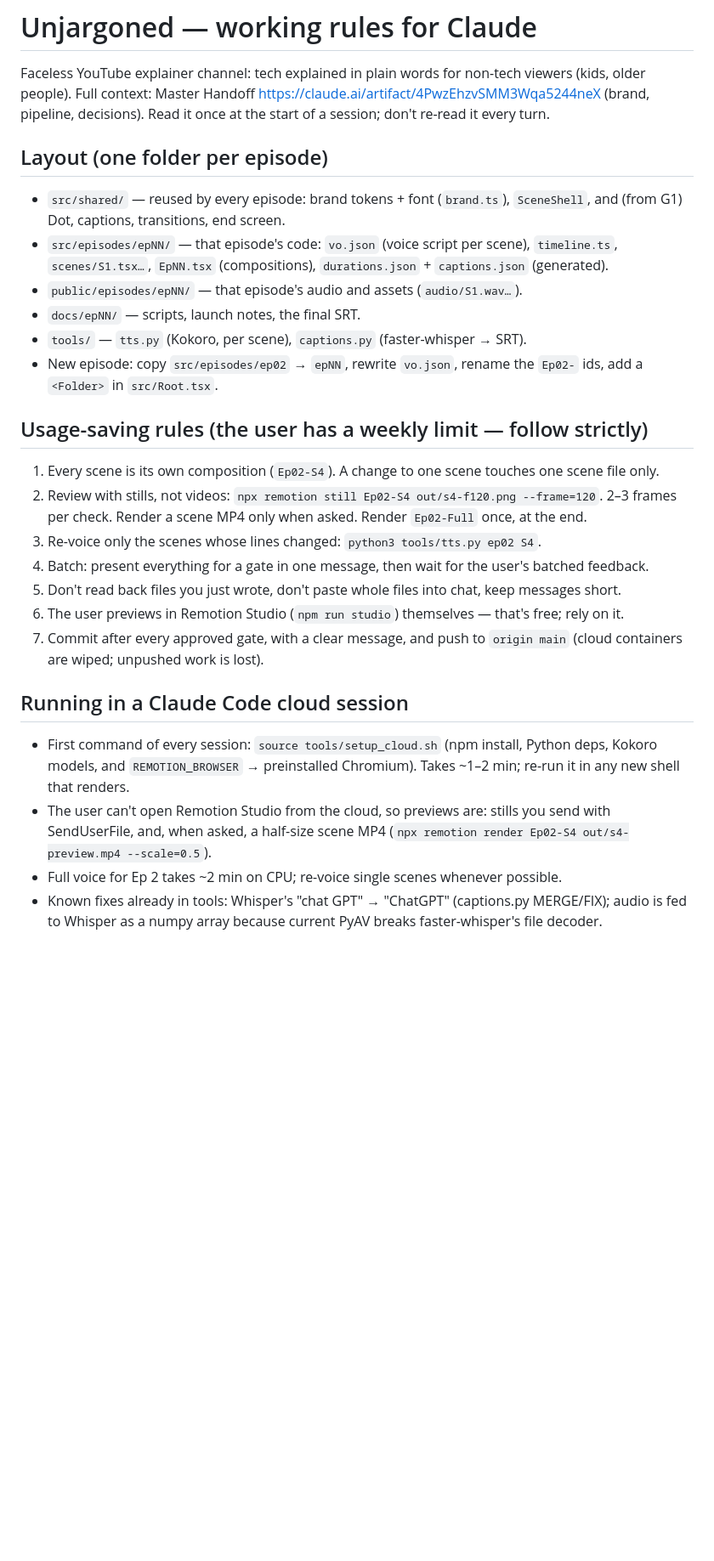
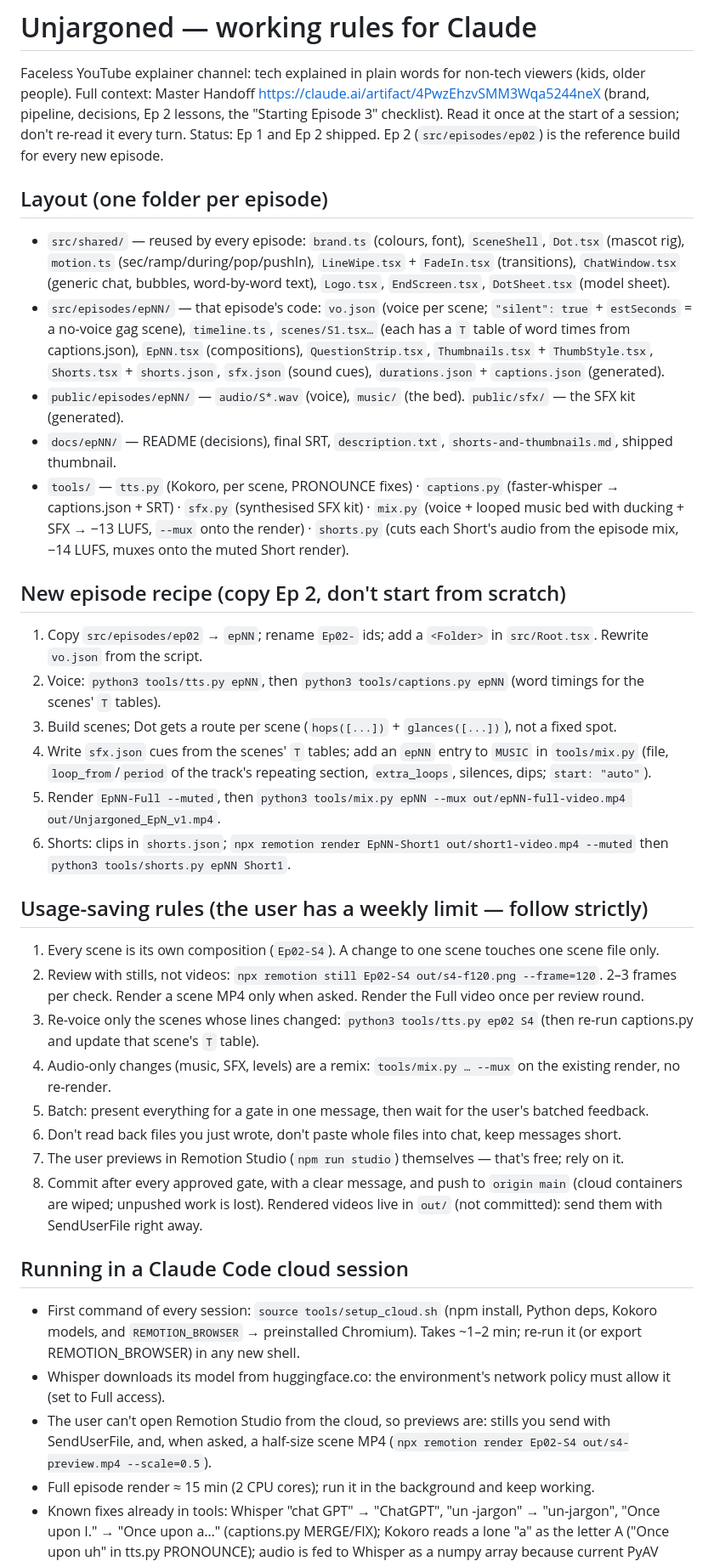
Before and after one commit to PakDragoon/unjargoned, a Markdown page: CLAUDE.md, the part around one of its changes. Shown at 85% size. Rendered like a GitHub page; blank space fills up the shorter version.

Commit message:
CLAUDE.md: Ep 2 is the reference build; new-episode recipe, new tools (sfx/mix/shorts), Dot rig, lessons
Co-Authored-By: Claude Opus 5.5 <noreply@anthropic.com>
Claude-Session: https://claude.ai/code/session_01JmfwKK2cXGZP5Yomudyogr

```diff
--- a/CLAUDE.md
+++ b/CLAUDE.md
@@ -1,32 +1,53 @@
 # Unjargoned — working rules for Claude
 
 Faceless YouTube explainer channel: tech explained in plain words for non-tech viewers (kids, older people).
-Full context: Master Handoff https://claude.ai/artifact/4PwzEhzvSMM3Wqa5244neX (brand, pipeline, decisions).
-Read it once at the start of a session; don't re-read it every turn.
+Full context: Master Handoff https://claude.ai/artifact/4PwzEhzvSMM3Wqa5244neX (brand, pipeline, decisions, Ep 2 lessons,
+the "Starting Episode 3" checklist). Read it once at the start of a session; don't re-read it every turn.
+Status: Ep 1 and Ep 2 shipped. Ep 2 (`src/episodes/ep02`) is the reference build for every new episode.
 
 ## Layout (one folder per episode)
-- `src/shared/` — reused by every episode: brand tokens + font (`brand.ts`), `SceneShell`, and (from G1) Dot, captions, transitions, end screen.
-- `src/episodes/epNN/` — that episode's code: `vo.json` (voice script per scene), `timeline.ts`, `scenes/S1.tsx…`, `EpNN.tsx` (compositions), `durations.json` + `captions.json` (generated).
-- `public/episodes/epNN/` — that episode's audio and assets (`audio/S1.wav…`).
-- `docs/epNN/` — scripts, launch notes, the final SRT.
-- `tools/` — `tts.py` (Kokoro, per scene), `captions.py` (faster-whisper → SRT).
-- New episode: copy `src/episodes/ep02` → `epNN`, rewrite `vo.json`, rename the `Ep02-` ids, add a `<Folder>` in `src/Root.tsx`.
+- `src/shared/` — reused by every episode: `brand.ts` (colours, font), `SceneShell`, `Dot.tsx` (mascot rig),
+  `motion.ts` (sec/ramp/during/pop/pushIn), `LineWipe.tsx` + `FadeIn.tsx` (transitions), `ChatWindow.tsx` (generic chat,
+  bubbles, word-by-word text), `Logo.tsx`, `EndScreen.tsx`, `DotSheet.tsx` (model sheet).
+- `src/episodes/epNN/` — that episode's code: `vo.json` (voice per scene; `"silent": true` + `estSeconds` = a no-voice gag
+  scene), `timeline.ts`, `scenes/S1.tsx…` (each has a `T` table of word times from captions.json), `EpNN.tsx` (compositions),
+  `QuestionStrip.tsx`, `Thumbnails.tsx` + `ThumbStyle.tsx`, `Shorts.tsx` + `shorts.json`, `sfx.json` (sound cues),
+  `durations.json` + `captions.json` (generated).
+- `public/episodes/epNN/` — `audio/S*.wav` (voice), `music/` (the bed). `public/sfx/` — the SFX kit (generated).
+- `docs/epNN/` — README (decisions), final SRT, `description.txt`, `shorts-and-thumbnails.md`, shipped thumbnail.
+- `tools/` — `tts.py` (Kokoro, per scene, PRONOUNCE fixes) · `captions.py` (faster-whisper → captions.json + SRT) ·
+  `sfx.py` (synthesised SFX kit) · `mix.py` (voice + looped music bed with ducking + SFX → −13 LUFS, `--mux` onto the render)
+  · `shorts.py` (cuts each Short's audio from the episode mix, −14 LUFS, muxes onto the muted Short render).
+
+## New episode recipe (copy Ep 2, don't start from scratch)
+1. Copy `src/episodes/ep02` → `epNN`; rename `Ep02-` ids; add a `<Folder>` in `src/Root.tsx`. Rewrite `vo.json` from the script.
+2. Voice: `python3 tools/tts.py epNN`, then `python3 tools/captions.py epNN` (word timings for the scenes' `T` tables).
+3. Build scenes; Dot gets a route per scene (`hops([...])` + `glances([...])`), not a fixed spot.
+4. Write `sfx.json` cues from the scenes' `T` tables; add an `epNN` entry to `MUSIC` in `tools/mix.py`
+   (file, `loop_from`/`period` of the track's repeating section, `extra_loops`, silences, dips; `start: "auto"`).
+5. Render `EpNN-Full --muted`, then `python3 tools/mix.py epNN --mux out/epNN-full-video.mp4 out/Unjargoned_EpN_v1.mp4`.
+6. Shorts: clips in `shorts.json`; `npx remotion render EpNN-Short1 out/short1-video.mp4 --muted` then `python3 tools/shorts.py epNN Short1`.
 
 ## Usage-saving rules (the user has a weekly limit — follow strictly)
 1. Every scene is its own composition (`Ep02-S4`). A change to one scene touches one scene file only.
 2. Review with stills, not videos: `npx remotion still Ep02-S4 out/s4-f120.png --frame=120`. 2–3 frames per check.
-   Render a scene MP4 only when asked. Render `Ep02-Full` once, at the end.
-3. Re-voice only the scenes whose lines changed: `python3 tools/tts.py ep02 S4`.
-4. Batch: present everything for a gate in one message, then wait for the user's batched feedback.
-5. Don't read back files you just wrote, don't paste whole files into chat, keep messages short.
-6. The user previews in Remotion Studio (`npm run studio`) themselves — that's free; rely on it.
-7. Commit after every approved gate, with a clear message, and push to `origin main` (cloud containers are wiped; unpushed work is lost).
+   Render a scene MP4 only when asked. Render the Full video once per review round.
+3. Re-voice only the scenes whose lines changed: `python3 tools/tts.py ep02 S4` (then re-run captions.py and update that
+   scene's `T` table).
+4. Audio-only changes (music, SFX, levels) are a remix: `tools/mix.py … --mux` on the existing render, no re-render.
+5. Batch: present everything for a gate in one message, then wait for the user's batched feedback.
+6. Don't read back files you just wrote, don't paste whole files into chat, keep messages short.
+7. The user previews in Remotion Studio (`npm run studio`) themselves — that's free; rely on it.
+8. Commit after every approved gate, with a clear message, and push to `origin main` (cloud containers are wiped; unpushed
+   work is lost). Rendered videos live in `out/` (not committed): send them with SendUserFile right away.
 
 ## Running in a Claude Code cloud session
 - First command of every session: `source tools/setup_cloud.sh` (npm install, Python deps, Kokoro models, and
-  `REMOTION_BROWSER` → preinstalled Chromium). Takes ~1–2 min; re-run it in any new shell that renders.
+  `REMOTION_BROWSER` → preinstalled Chromium). Takes ~1–2 min; re-run it (or export REMOTION_BROWSER) in any new shell.
+- Whisper downloads its model from huggingface.co: the environment's network policy must allow it (set to Full access).
 - The user can't open Remotion Studio from the cloud, so previews are: stills you send with SendUserFile, and,
   when asked, a half-size scene MP4 (`npx remotion render Ep02-S4 out/s4-preview.mp4 --scale=0.5`).
-- Full voice for Ep 2 takes ~2 min on CPU; re-voice single scenes whenever possible.
-- Known fixes already in tools: Whisper's "chat GPT" → "ChatGPT" (captions.py MERGE/FIX); audio is fed to
+- Full episode render ≈ 15 min (2 CPU cores); run it in the background and keep working.
+- Known fixes already in tools: Whisper "chat GPT" → "ChatGPT", "un -jargon" → "un-jargon", "Once upon I." → "Once upon a…"
+  (captions.py MERGE/FIX); Kokoro reads a lone "a" as the letter A ("Once upon uh" in tts.py PRONOUNCE); audio is fed to
   Whisper as a numpy array because current PyAV breaks faster-whisper's file decoder.
```
Also changed, not shown: other parts of CLAUDE.md (+12 -5 lines).
